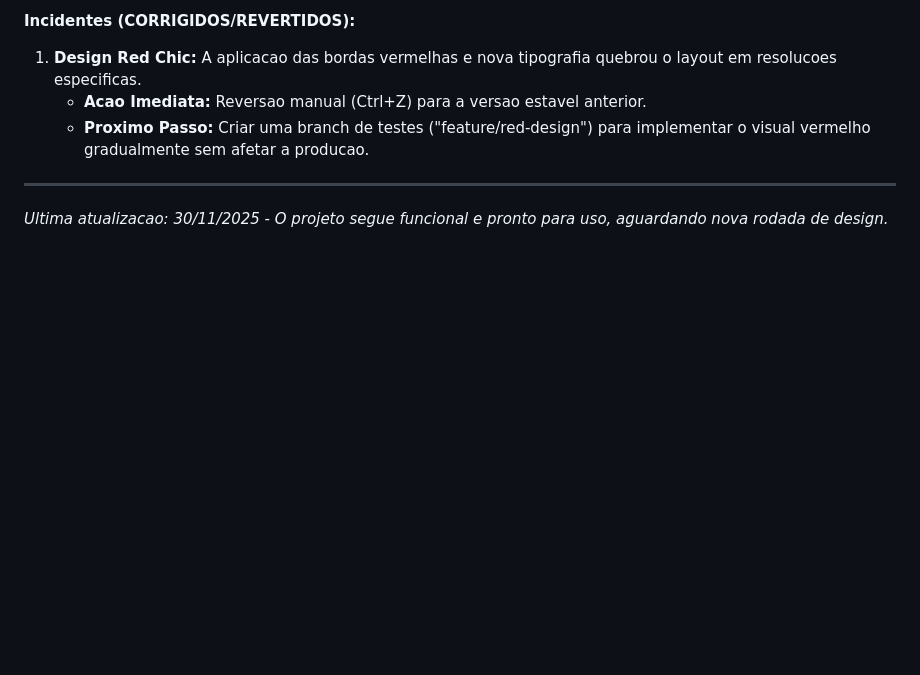
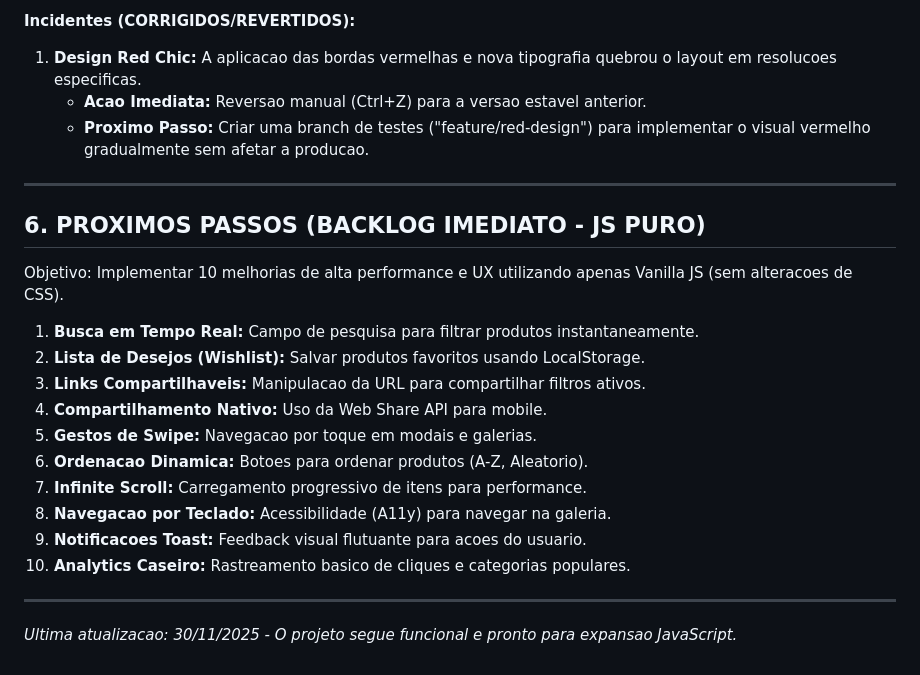
Before and after one commit to Pablit0rg/darafa-landing-page, a Markdown page: DEV_LOG.md, the part around the change. GitHub-like rendering; blank space fills up the shorter version.

```diff
--- a/DEV_LOG.md
+++ b/DEV_LOG.md
@@ -72,4 +72,20 @@ Este documento narra a evolucao completa do desenvolvimento da Landing Page para
     * **Proximo Passo:** Criar uma branch de testes ("feature/red-design") para implementar o visual vermelho gradualmente sem afetar a producao.
 
 ---
-*Ultima atualizacao: 30/11/2025 - O projeto segue funcional e pronto para uso, aguardando nova rodada de design.*
+
+## 6. PROXIMOS PASSOS (BACKLOG IMEDIATO - JS PURO)
+Objetivo: Implementar 10 melhorias de alta performance e UX utilizando apenas Vanilla JS (sem alteracoes de CSS).
+
+1. **Busca em Tempo Real:** Campo de pesquisa para filtrar produtos instantaneamente.
+2. **Lista de Desejos (Wishlist):** Salvar produtos favoritos usando LocalStorage.
+3. **Links Compartilhaveis:** Manipulacao da URL para compartilhar filtros ativos.
+4. **Compartilhamento Nativo:** Uso da Web Share API para mobile.
+5. **Gestos de Swipe:** Navegacao por toque em modais e galerias.
+6. **Ordenacao Dinamica:** Botoes para ordenar produtos (A-Z, Aleatorio).
+7. **Infinite Scroll:** Carregamento progressivo de itens para performance.
+8. **Navegacao por Teclado:** Acessibilidade (A11y) para navegar na galeria.
+9. **Notificacoes Toast:** Feedback visual flutuante para acoes do usuario.
+10. **Analytics Caseiro:** Rastreamento basico de cliques e categorias populares.
+
+---
+*Ultima atualizacao: 30/11/2025 - O projeto segue funcional e pronto para expansao JavaScript.*
```
